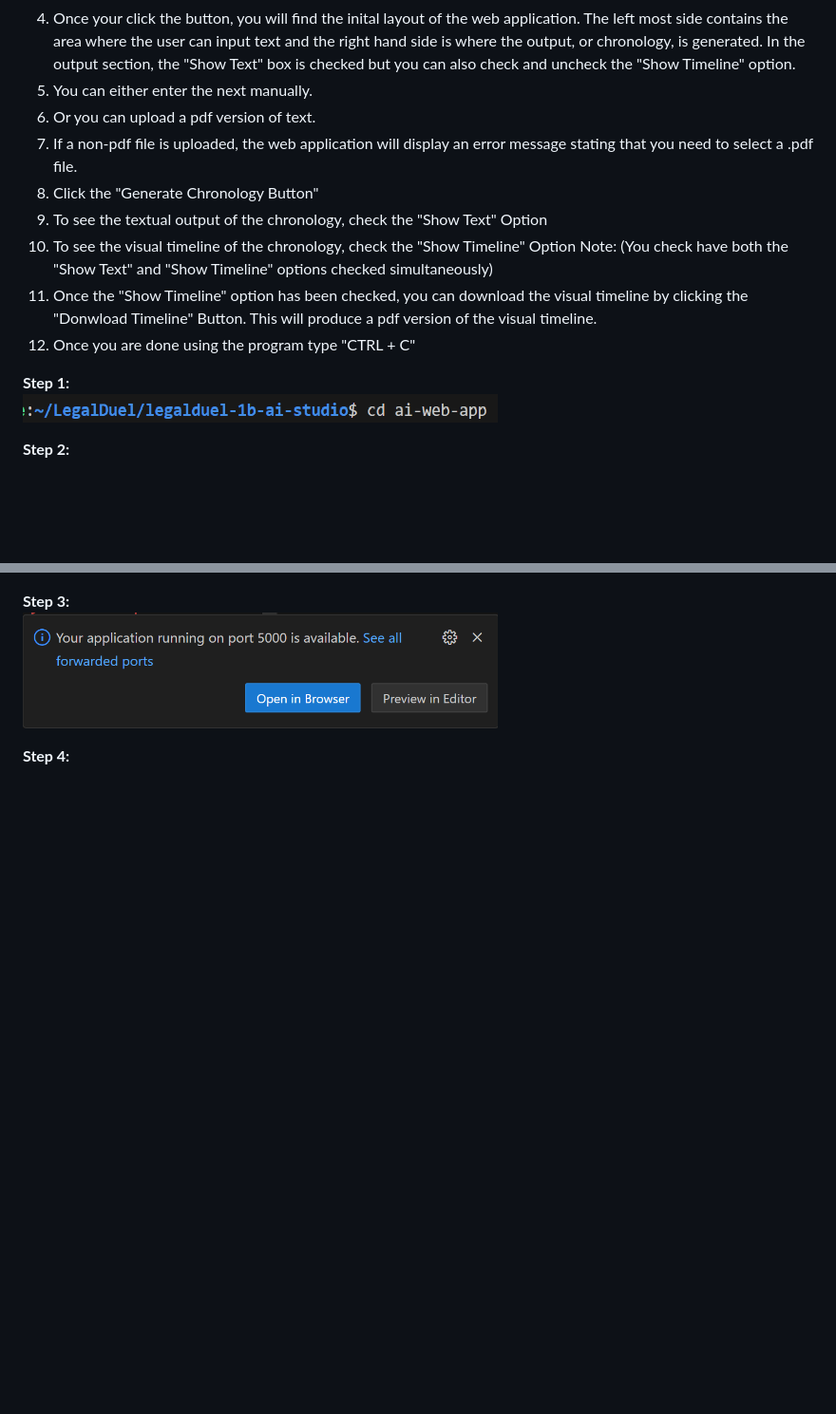
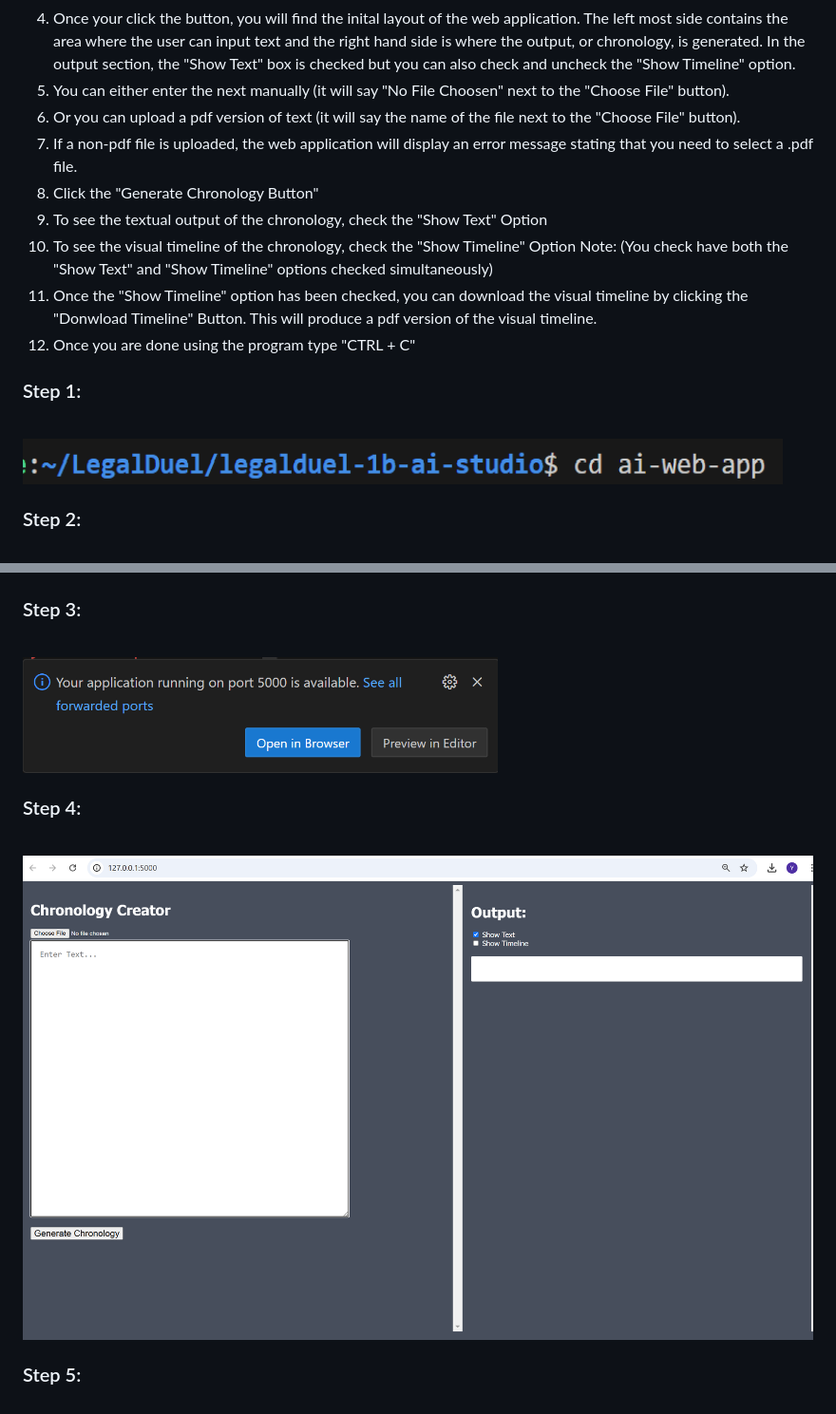
Before and after one commit to YomnaElmousalami/legalduel-1b-ai-studio_btt, a Markdown page: README.md, 2 parts joined by grey strips. Shown at 95% size. Rendered like a GitHub page; blank space fills up the shorter version.

```diff
--- a/README.md
+++ b/README.md
@@ -127,8 +127,8 @@ Some potential next steps we are considering are continintg to finetune both of
 2. Type "python app.py" or "python3 app.py"
 3. Click "Open in Browser"
 4. Once your click the button, you will find the inital layout of the web application. The left most side contains the area where the user can input text and the right hand side is where the output, or chronology, is generated. In the output section, the "Show Text" box is checked but you can also check and uncheck the "Show Timeline" option.
-5. You can either enter the next manually.
-6. Or you can upload a pdf version of text.
+5. You can either enter the next manually (it will say "No File Choosen" next to the "Choose File" button).
+6. Or you can upload a pdf version of text (it will say the name of the file next to the "Choose File" button).
 7. If a non-pdf file is uploaded, the web application will display an error message stating that you need to select a .pdf file.
 8. Click the "Generate Chronology Button"
 9. To see the textual output of the chronology, check the "Show Text" Option
@@ -137,17 +137,20 @@ Note: (You check have both the "Show Text" and "Show Timeline" options checked s
 12. Once the "Show Timeline" option has been checked, you can download the visual timeline by clicking the "Donwload Timeline" Button. This will produce a pdf version of the visual timeline.
 13. Once you are done using the program type "CTRL + C"
 
-**Step 1:**
+### Step 1:
 <br>
-<img src="images/cd_ai-web-app.png" alt="Alt Text" width="500">
+<img src="images/cd_ai-web-app.png" alt="Alt Text" width="800">
 
-**Step 2:**
+### Step 2:
 <br>
 <img src="images/python app.py.png" alt="Alt Text" width="1000">
 
-**Step 3:**
+### Step 3:
 <br>
 <img src="images/click open in browser button.png" alt="Alt Text" width="500">
 
-**Step 4:**
+### Step 4:
 <br>
+<img src="images/screen of web app.png" alt="Alt Text" width="1000">
+
+### Step 5:
```
